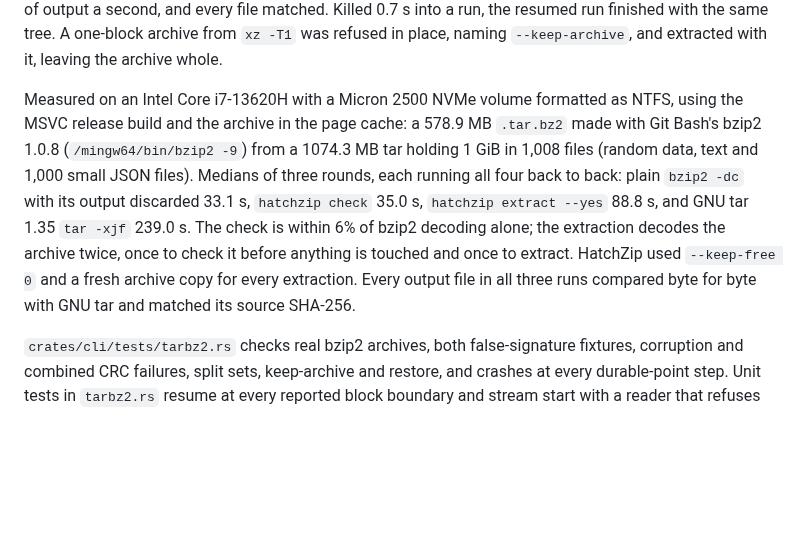
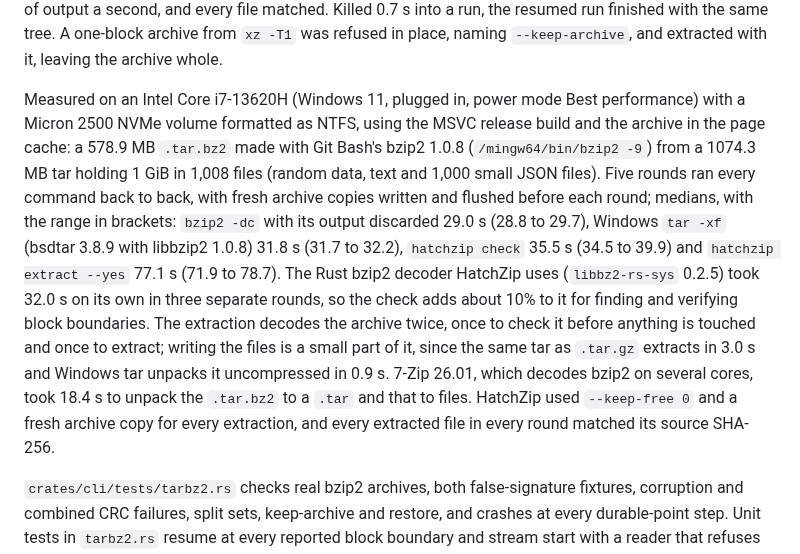
Before and after one commit to 011010/hatchzip, a Markdown page: docs/how-it-works.md, the part around the change. Rendered like a GitHub page; blank space fills up the shorter version.

Commit message:
docs: measure .tar.bz2 against native decoders

```diff
--- a/docs/how-it-works.md
+++ b/docs/how-it-works.md
@@ -147,7 +147,7 @@ Measured on an 820 MiB tmpfs holding a 385.9 MB `.tar.gz` made by GNU tar 1.35 a
 
 Measured on an Apple M4 with the archive in the page cache and the release build: a 15.7 MB `.tar.xz` made from 133.9 MB of word-like text in 14 entries by `tar -cf - | xz -T4 -6 --block-size=8MiB` (xz 5.8.4; one stream, 16 blocks, CRC-64). `check` asked for 133.9 MB; the extraction took 1.48 s, about 90 MB of output a second, and every file matched. Killed 0.7 s into a run, the resumed run finished with the same tree. A one-block archive from `xz -T1` was refused in place, naming `--keep-archive`, and extracted with it, leaving the archive whole.
 
-Measured on an Intel Core i7-13620H with a Micron 2500 NVMe volume formatted as NTFS, using the MSVC release build and the archive in the page cache: a 578.9 MB `.tar.bz2` made with Git Bash's bzip2 1.0.8 (`/mingw64/bin/bzip2 -9`) from a 1074.3 MB tar holding 1 GiB in 1,008 files (random data, text and 1,000 small JSON files). Medians of three rounds, each running all four back to back: plain `bzip2 -dc` with its output discarded 33.1 s, `hatchzip check` 35.0 s, `hatchzip extract --yes` 88.8 s, and GNU tar 1.35 `tar -xjf` 239.0 s. The check is within 6% of bzip2 decoding alone; the extraction decodes the archive twice, once to check it before anything is touched and once to extract. HatchZip used `--keep-free 0` and a fresh archive copy for every extraction. Every output file in all three runs compared byte for byte with GNU tar and matched its source SHA-256.
+Measured on an Intel Core i7-13620H (Windows 11, plugged in, power mode Best performance) with a Micron 2500 NVMe volume formatted as NTFS, using the MSVC release build and the archive in the page cache: a 578.9 MB `.tar.bz2` made with Git Bash's bzip2 1.0.8 (`/mingw64/bin/bzip2 -9`) from a 1074.3 MB tar holding 1 GiB in 1,008 files (random data, text and 1,000 small JSON files). Five rounds ran every command back to back, with fresh archive copies written and flushed before each round; medians, with the range in brackets: `bzip2 -dc` with its output discarded 29.0 s (28.8 to 29.7), Windows `tar -xf` (bsdtar 3.8.9 with libbzip2 1.0.8) 31.8 s (31.7 to 32.2), `hatchzip check` 35.5 s (34.5 to 39.9) and `hatchzip extract --yes` 77.1 s (71.9 to 78.7). The Rust bzip2 decoder HatchZip uses (`libbz2-rs-sys` 0.2.5) took 32.0 s on its own in three separate rounds, so the check adds about 10% to it for finding and verifying block boundaries. The extraction decodes the archive twice, once to check it before anything is touched and once to extract; writing the files is a small part of it, since the same tar as `.tar.gz` extracts in 3.0 s and Windows tar unpacks it uncompressed in 0.9 s. 7-Zip 26.01, which decodes bzip2 on several cores, took 18.4 s to unpack the `.tar.bz2` to a `.tar` and that to files. HatchZip used `--keep-free 0` and a fresh archive copy for every extraction, and every extracted file in every round matched its source SHA-256.
 
 `crates/cli/tests/tarbz2.rs` checks real bzip2 archives, both false-signature fixtures, corruption and combined CRC failures, split sets, keep-archive and restore, and crashes at every durable-point step. Unit tests in `tarbz2.rs` resume at every reported block boundary and stream start with a reader that refuses any read before the durable point.
 
```
